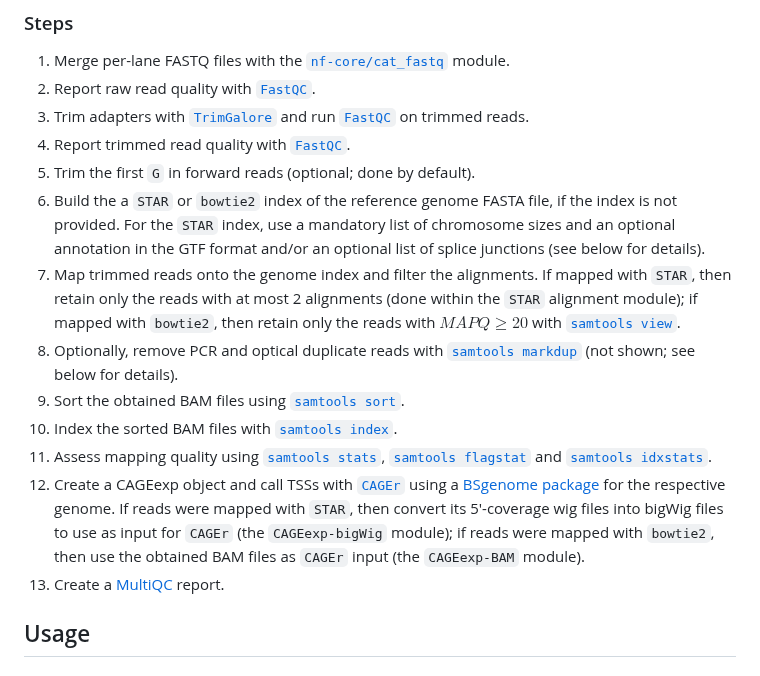
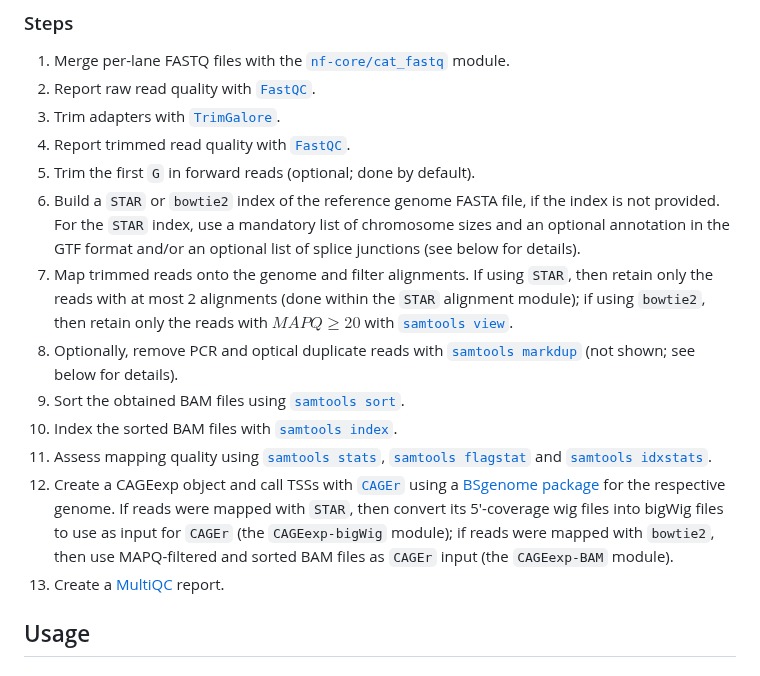
Before and after one commit to ComputationalRegulatoryGenomicsICL/cageflow, a Markdown page: README.md, the part around the change. GitHub-like rendering.

```diff
--- a/README.md
+++ b/README.md
@@ -66,16 +66,16 @@ A CAGEexp (CAGEr) object with called TSSs, ready for a downstream analysis with
 
 1. Merge per-lane FASTQ files with the [`nf-core/cat_fastq`](https://nf-co.re/modules/cat_fastq) module.
 2. Report raw read quality with [`FastQC`](https://www.bioinformatics.babraham.ac.uk/projects/fastqc/).
-3. Trim adapters with [`TrimGalore`](https://github.com/FelixKrueger/TrimGalore/blob/master/Docs/Trim_Galore_User_Guide.md) and run [`FastQC`](https://www.bioinformatics.babraham.ac.uk/projects/fastqc/) on trimmed reads.
+3. Trim adapters with [`TrimGalore`](https://github.com/FelixKrueger/TrimGalore/blob/master/Docs/Trim_Galore_User_Guide.md).
 4. Report trimmed read quality with [`FastQC`](https://www.bioinformatics.babraham.ac.uk/projects/fastqc/).
 5. Trim the first `G` in forward reads (optional; done by default).
-6. Build the a `STAR` or `bowtie2` index of the reference genome FASTA file, if the index is not provided. For the `STAR` index, use a mandatory list of chromosome sizes and an optional annotation in the GTF format and/or an optional list of splice junctions (see below for details).
-7. Map trimmed reads onto the genome index and filter the alignments. If mapped with `STAR`, then retain only the reads with at most 2 alignments (done within the `STAR` alignment module); if mapped with `bowtie2`, then retain only the reads with $MAPQ\geq 20$ with [`samtools view`](https://www.htslib.org/doc/samtools-view.html).
+6. Build a `STAR` or `bowtie2` index of the reference genome FASTA file, if the index is not provided. For the `STAR` index, use a mandatory list of chromosome sizes and an optional annotation in the GTF format and/or an optional list of splice junctions (see below for details).
+7. Map trimmed reads onto the genome and filter alignments. If using `STAR`, then retain only the reads with at most 2 alignments (done within the `STAR` alignment module); if using `bowtie2`, then retain only the reads with $MAPQ\geq 20$ with [`samtools view`](https://www.htslib.org/doc/samtools-view.html).
 8. Optionally, remove PCR and optical duplicate reads with [`samtools markdup`](https://www.htslib.org/doc/samtools-markdup.html) (not shown; see below for details).
 9. Sort the obtained BAM files using [`samtools sort`](https://www.htslib.org/doc/samtools-sort.html).
 10. Index the sorted BAM files with [`samtools index`](https://www.htslib.org/doc/samtools-index.html).
 11. Assess mapping quality using [`samtools stats`](https://www.htslib.org/doc/samtools-stats.html), [`samtools flagstat`](https://www.htslib.org/doc/samtools-flagstat.html) and [`samtools idxstats`](https://www.htslib.org/doc/samtools-idxstats.html).
-12. Create a CAGEexp object and call TSSs with [`CAGEr`](https://bioconductor.org/packages/release/bioc/html/CAGEr.html) using a [BSgenome package](https://bioconductor.org/packages/release/bioc/html/BSgenome.html) for the respective genome. If reads were mapped with `STAR`, then convert its 5'-coverage wig files into bigWig files to use as input for `CAGEr` (the `CAGEexp-bigWig` module); if reads were mapped with `bowtie2`, then use the obtained BAM files as `CAGEr` input (the `CAGEexp-BAM` module).
+12. Create a CAGEexp object and call TSSs with [`CAGEr`](https://bioconductor.org/packages/release/bioc/html/CAGEr.html) using a [BSgenome package](https://bioconductor.org/packages/release/bioc/html/BSgenome.html) for the respective genome. If reads were mapped with `STAR`, then convert its 5'-coverage wig files into bigWig files to use as input for `CAGEr` (the `CAGEexp-bigWig` module); if reads were mapped with `bowtie2`, then use MAPQ-filtered and sorted BAM files as `CAGEr` input (the `CAGEexp-BAM` module).
 13. Create a [MultiQC](https://multiqc.info/) report.
 
 ## Usage
```
